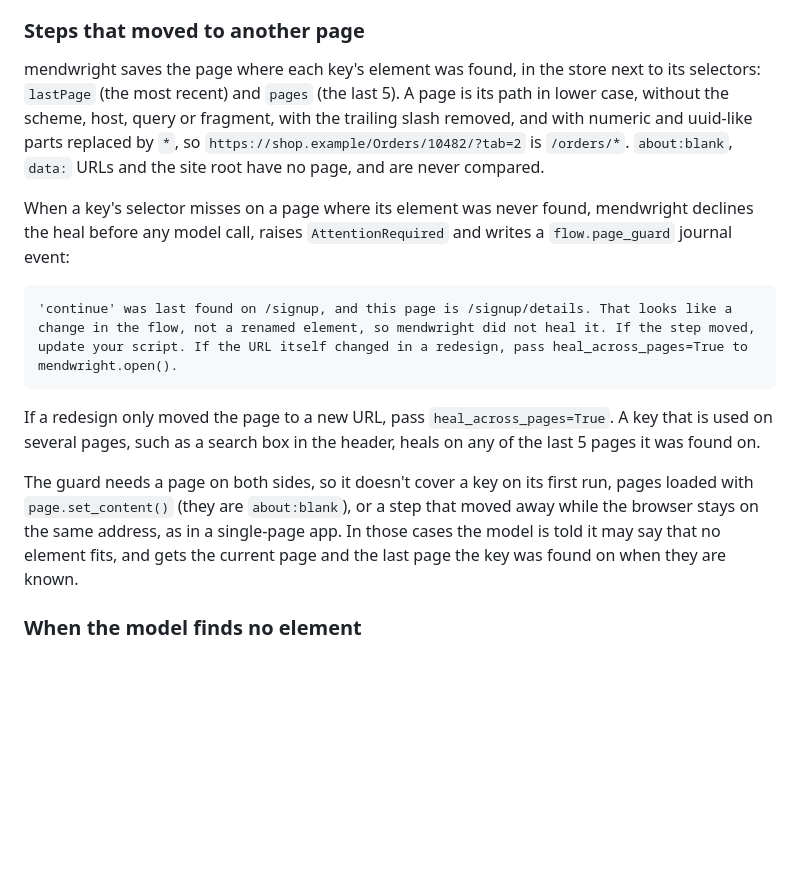
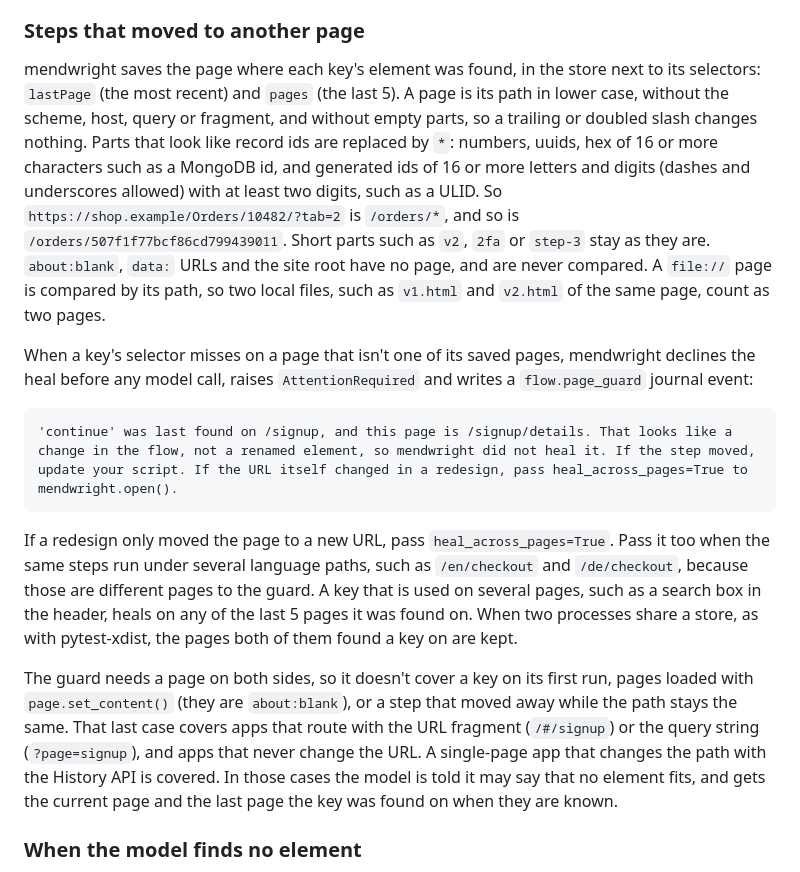
Before and after one commit to saadbuilt/mendwright, a Markdown page: docs/guide.md, the part around one of its changes. GitHub-like rendering; blank space fills up the shorter version.

````diff
--- a/docs/guide.md
+++ b/docs/guide.md
@@ -494,17 +507,17 @@ With `optional=True`, a step whose element doesn't appear within `timeout_ms` is
 
 ### Steps that moved to another page
 
-mendwright saves the page where each key's element was found, in the store next to its selectors: `lastPage` (the most recent) and `pages` (the last 5). A page is its path in lower case, without the scheme, host, query or fragment, with the trailing slash removed, and with numeric and uuid-like parts replaced by `*`, so `https://shop.example/Orders/10482/?tab=2` is `/orders/*`. `about:blank`, `data:` URLs and the site root have no page, and are never compared.
+mendwright saves the page where each key's element was found, in the store next to its selectors: `lastPage` (the most recent) and `pages` (the last 5). A page is its path in lower case, without the scheme, host, query or fragment, and without empty parts, so a trailing or doubled slash changes nothing. Parts that look like record ids are replaced by `*`: numbers, uuids, hex of 16 or more characters such as a MongoDB id, and generated ids of 16 or more letters and digits (dashes and underscores allowed) with at least two digits, such as a ULID. So `https://shop.example/Orders/10482/?tab=2` is `/orders/*`, and so is `/orders/507f1f77bcf86cd799439011`. Short parts such as `v2`, `2fa` or `step-3` stay as they are. `about:blank`, `data:` URLs and the site root have no page, and are never compared. A `file://` page is compared by its path, so two local files, such as `v1.html` and `v2.html` of the same page, count as two pages.
 
-When a key's selector misses on a page where its element was never found, mendwright declines the heal before any model call, raises `AttentionRequired` and writes a `flow.page_guard` journal event:
+When a key's selector misses on a page that isn't one of its saved pages, mendwright declines the heal before any model call, raises `AttentionRequired` and writes a `flow.page_guard` journal event:
 
 ```text
 'continue' was last found on /signup, and this page is /signup/details. That looks like a change in the flow, not a renamed element, so mendwright did not heal it. If the step moved, update your script. If the URL itself changed in a redesign, pass heal_across_pages=True to mendwright.open().
 ```
 
-If a redesign only moved the page to a new URL, pass `heal_across_pages=True`. A key that is used on several pages, such as a search box in the header, heals on any of the last 5 pages it was found on.
+If a redesign only moved the page to a new URL, pass `heal_across_pages=True`. Pass it too when the same steps run under several language paths, such as `/en/checkout` and `/de/checkout`, because those are different pages to the guard. A key that is used on several pages, such as a search box in the header, heals on any of the last 5 pages it was found on. When two processes share a store, as with pytest-xdist, the pages both of them found a key on are kept.
 
-The guard needs a page on both sides, so it doesn't cover a key on its first run, pages loaded with `page.set_content()` (they are `about:blank`), or a step that moved away while the browser stays on the same address, as in a single-page app. In those cases the model is told it may say that no element fits, and gets the current page and the last page the key was found on when they are known.
+The guard needs a page on both sides, so it doesn't cover a key on its first run, pages loaded with `page.set_content()` (they are `about:blank`), or a step that moved away while the path stays the same. That last case covers apps that route with the URL fragment (`/#/signup`) or the query string (`?page=signup`), and apps that never change the URL. A single-page app that changes the path with the History API is covered. In those cases the model is told it may say that no element fits, and gets the current page and the last page the key was found on when they are known.
 
 ### When the model finds no element
 
````
Also changed, not shown: other parts of docs/guide.md (+16 -2 lines), CHANGELOG.md (+4 -4 lines), README.md (+1 -1 lines).
